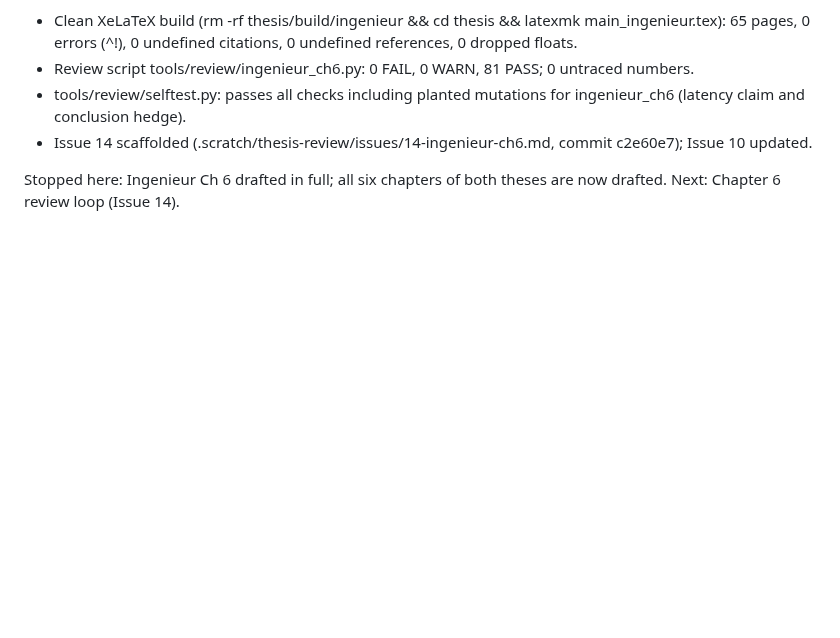
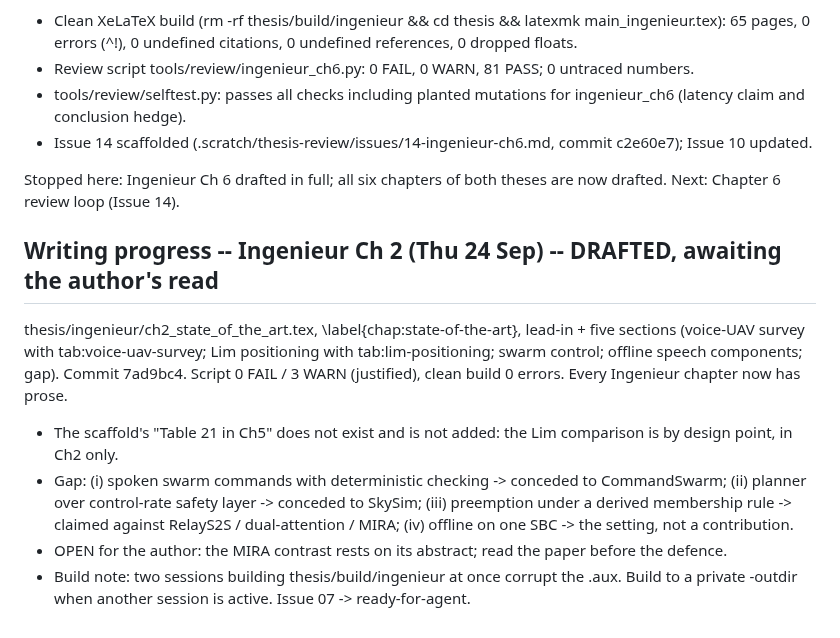
Before and after one commit to TayebKahia/voice-swarm-edge-, a Markdown page: .scratch/sprint-pfe/STATE.md, the part around the change. GitHub-like rendering; blank space fills up the shorter version.

Commit message:
docs(review): issue 07 -- Ingenieur Ch2 drafted (7ad9bc4), ready-for-agent
The pre-review report is regenerated against the prose (0 FAIL, 3 WARN). The issue lists, for the
citation and argument agents, the sentences that rest on the least verification: the MIRA contrast
(abstract only), SkySim's two different fallbacks, the CommandSwarm latency set against this
system's budget, every non-dash cell of the survey table, and speechcmd, whose candidate entry
carries no "Verified" line. STATE.md records that the scaffold's Table 21 was dropped and why, and
that concurrent builds into thesis/build/ingenieur corrupt the .aux.

```diff
--- a/.scratch/sprint-pfe/STATE.md
+++ b/.scratch/sprint-pfe/STATE.md
@@ -1978,3 +1978,20 @@ Verification and tooling:
   - Issue 14 scaffolded (.scratch/thesis-review/issues/14-ingenieur-ch6.md, commit c2e60e7); Issue 10 updated.
 
 Stopped here: Ingenieur Ch 6 drafted in full; all six chapters of both theses are now drafted. Next: Chapter 6 review loop (Issue 14).
+
+
+## Writing progress -- Ingenieur Ch 2 (Thu 24 Sep) -- DRAFTED, awaiting the author's read
+thesis/ingenieur/ch2_state_of_the_art.tex, \label{chap:state-of-the-art}, lead-in + five sections
+(voice-UAV survey with tab:voice-uav-survey; Lim positioning with tab:lim-positioning; swarm
+control; offline speech components; gap). Commit 7ad9bc4. Script 0 FAIL / 3 WARN (justified),
+clean build 0 errors. Every Ingenieur chapter now has prose.
+- The scaffold's "Table 21 in Ch5" does not exist and is not added: the Lim comparison is by
+  design point, in Ch2 only.
+- Gap: (i) spoken swarm commands with deterministic checking -> conceded to CommandSwarm;
+  (ii) planner over control-rate safety layer -> conceded to SkySim; (iii) preemption under a
+  derived membership rule -> claimed against RelayS2S / dual-attention / MIRA; (iv) offline on one
+  SBC -> the setting, not a contribution.
+- OPEN for the author: the MIRA contrast rests on its abstract; read the paper before the defence.
+- Build note: two sessions building thesis/build/ingenieur at once corrupt the .aux. Build to a
+  private -outdir when another session is active.
+Issue 07 -> ready-for-agent.
```
Also changed, not shown: 2 other files.
